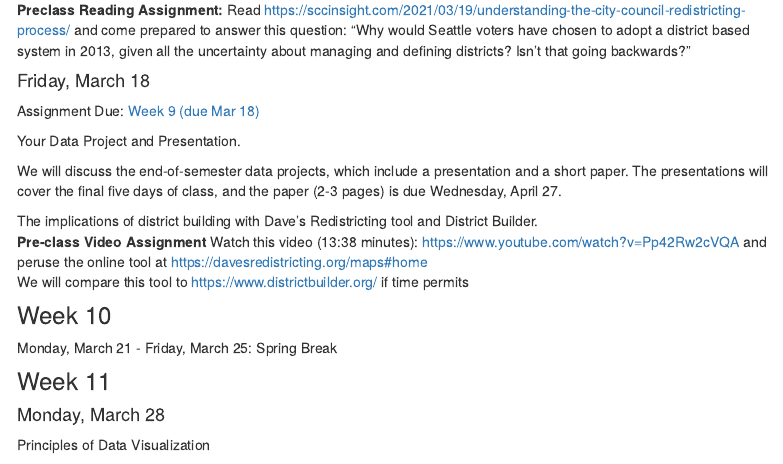
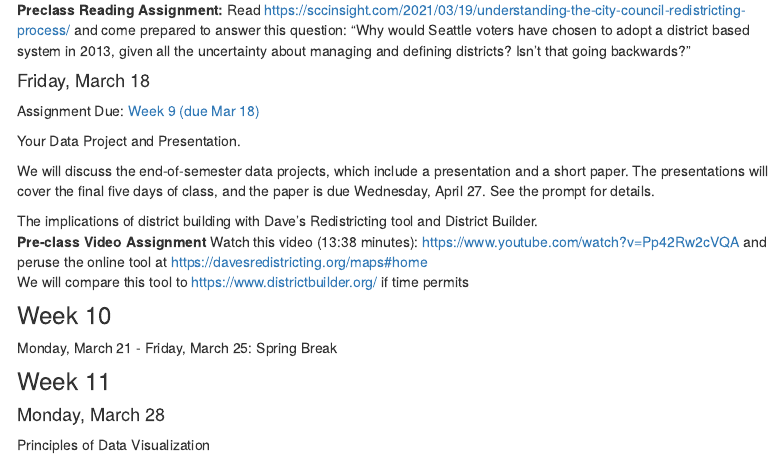
Before and after one commit to ianrmcdonald/CORE121_Spring_2022_1, an R Markdown document (syllabus.Rmd): the page in a window 1100 px wide, from 10560 px down. Rendered offline with R 4.5, knitr and Pandoc, with nearby package versions; both versions are drawn in the output format of the newer one; menus at the side of the page are left out.

Commit message:
Fix March 18 message

```diff
--- a/syllabus.Rmd
+++ b/syllabus.Rmd
@@ -1,11 +1,6 @@
 ---
 title: "CORE121 Election Science Syllabus Spring 2022"
 output:
-  pdf_document:
-    toc: no
-  word_document:
-    toc: no
-    toc_depth: '4'
   html_document:
     toc: yes
     toc_float:
@@ -13,6 +8,11 @@ output:
       smooth_scroll: no
     toc_depth: 4
     self_contained: no
+  word_document:
+    toc: no
+    toc_depth: '4'
+  pdf_document:
+    toc: no
 editor_options:
   markdown:
     wrap: 72
@@ -792,8 +792,8 @@ Your Data Project and Presentation.
 
 We will discuss the end-of-semester data projects, which include a
 presentation and a short paper. The presentations will cover the final
-five days of class, and the paper (2-3 pages) is due Wednesday, April
-27.
+five days of class, and the paper is due Wednesday, April
+27. See the prompt for details.
 
 The implications of district building with Dave's Redistricting tool and
 District Builder.\
```
Also changed, not shown: 2 other files.
